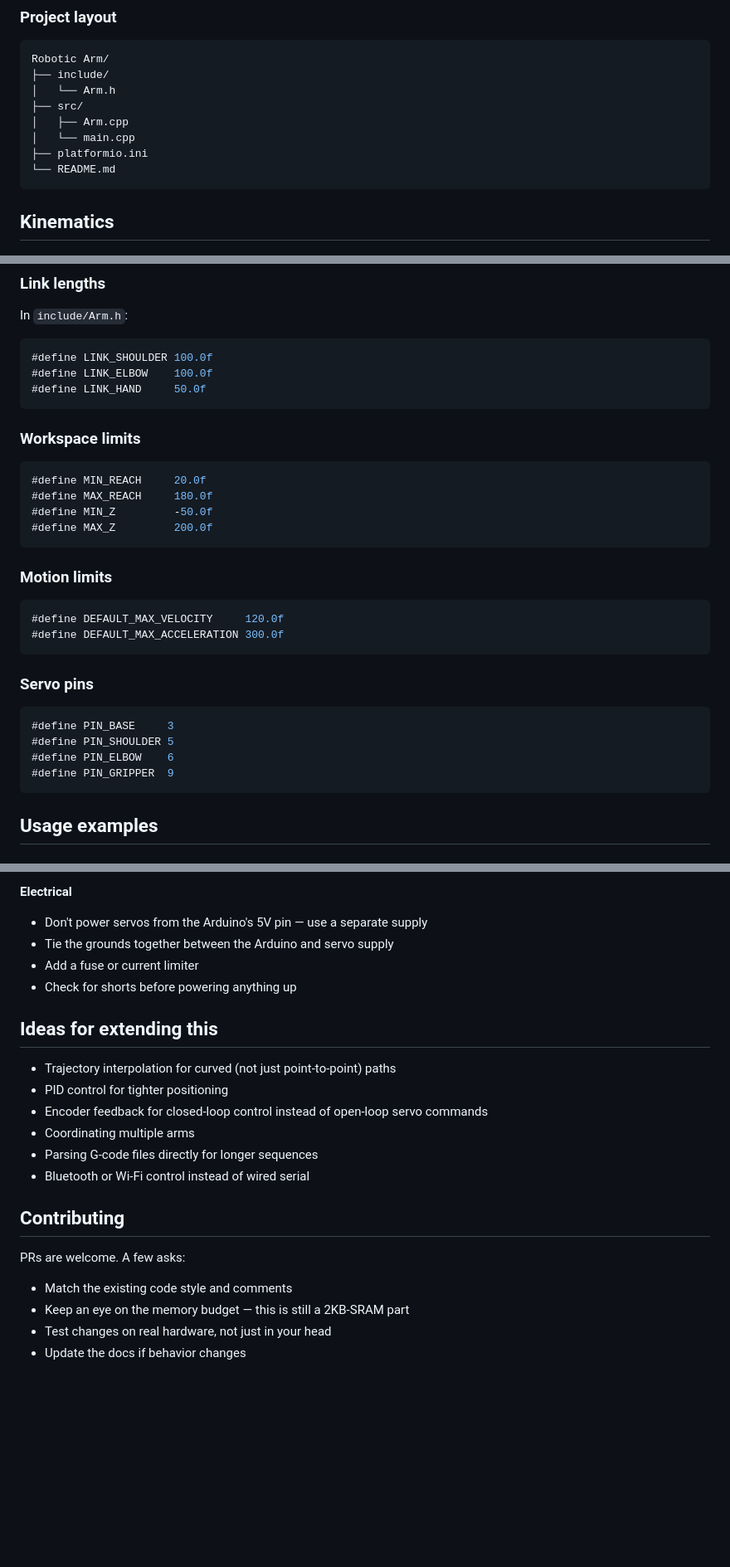
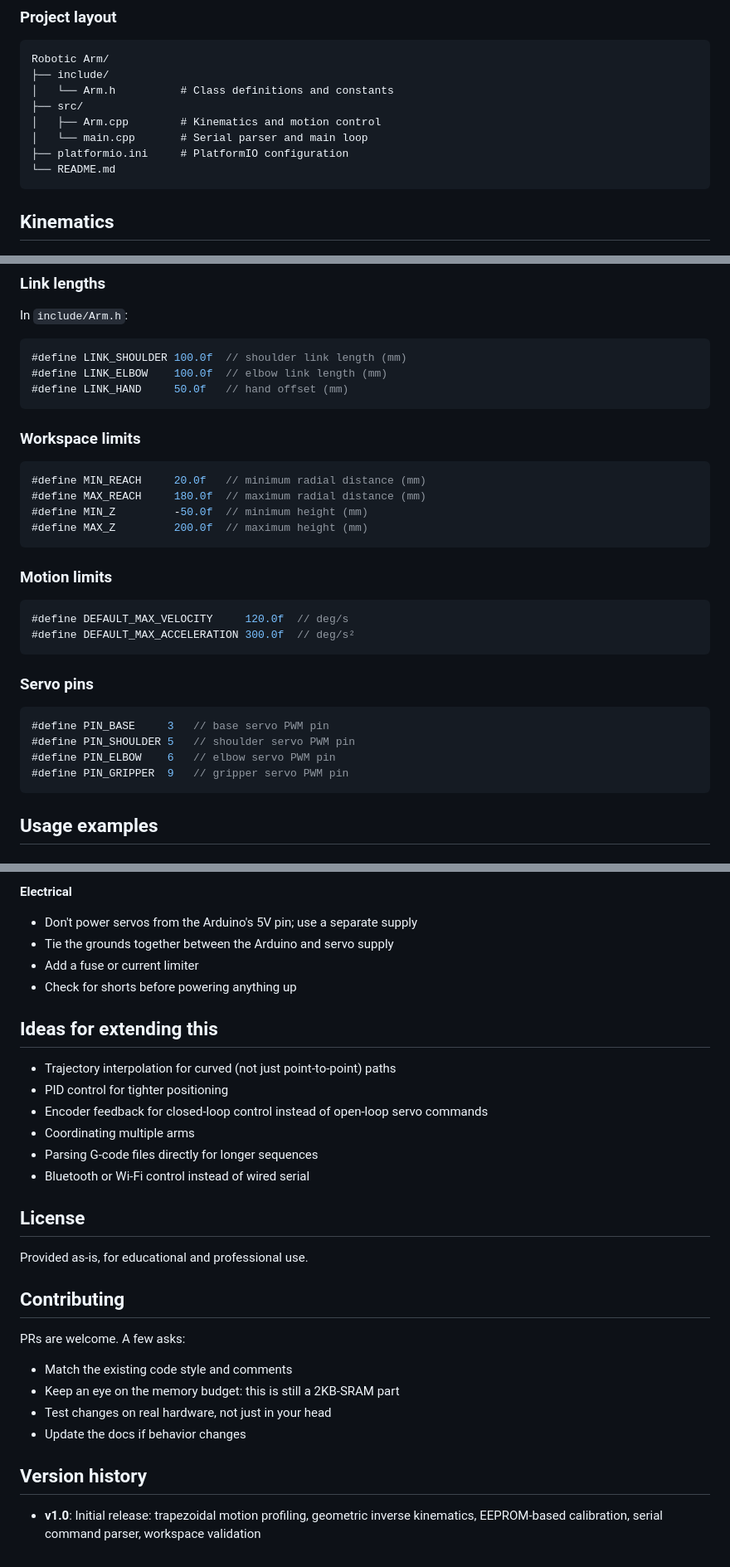
Before and after one commit to david-eze/4DOF-RoboticArm, a Markdown page: README.md, 3 parts joined by grey strips. Shown at 83% size. GitHub-like rendering; blank space fills up the shorter version.

Commit message:
Improve README.md formatting and comments
Updated formatting and comments for clarity.

````diff
--- a/README.md
+++ b/README.md
@@ -63,11 +63,11 @@ IDLE → ACCEL → CONST_VEL → DECEL → IDLE
 ```
 Robotic Arm/
 ├── include/
-│   └── Arm.h
+│   └── Arm.h          # Class definitions and constants
 ├── src/
-│   ├── Arm.cpp
-│   └── main.cpp
-├── platformio.ini
+│   ├── Arm.cpp        # Kinematics and motion control
+│   └── main.cpp       # Serial parser and main loop
+├── platformio.ini     # PlatformIO configuration
 └── README.md
 ```
 
@@ -226,31 +226,31 @@ GND      -------->   Servo Ground
 ### Link lengths
 In `include/Arm.h`:
 ```cpp
-#define LINK_SHOULDER 100.0f
-#define LINK_ELBOW    100.0f
-#define LINK_HAND     50.0f
+#define LINK_SHOULDER 100.0f  // shoulder link length (mm)
+#define LINK_ELBOW    100.0f  // elbow link length (mm)
+#define LINK_HAND     50.0f   // hand offset (mm)
 ```
 
 ### Workspace limits
 ```cpp
-#define MIN_REACH     20.0f
-#define MAX_REACH     180.0f
-#define MIN_Z         -50.0f
-#define MAX_Z         200.0f
+#define MIN_REACH     20.0f   // minimum radial distance (mm)
+#define MAX_REACH     180.0f  // maximum radial distance (mm)
+#define MIN_Z         -50.0f  // minimum height (mm)
+#define MAX_Z         200.0f  // maximum height (mm)
 ```
 
 ### Motion limits
 ```cpp
-#define DEFAULT_MAX_VELOCITY     120.0f
-#define DEFAULT_MAX_ACCELERATION 300.0f
+#define DEFAULT_MAX_VELOCITY     120.0f  // deg/s
+#define DEFAULT_MAX_ACCELERATION 300.0f  // deg/s²
 ```
 
 ### Servo pins
 ```cpp
-#define PIN_BASE     3
-#define PIN_SHOULDER 5
-#define PIN_ELBOW    6
-#define PIN_GRIPPER  9
+#define PIN_BASE     3   // base servo PWM pin
+#define PIN_SHOULDER 5   // shoulder servo PWM pin
+#define PIN_ELBOW    6   // elbow servo PWM pin
+#define PIN_GRIPPER  9   // gripper servo PWM pin
 ```
 
 ## Usage examples
@@ -340,7 +340,7 @@ STATUS                 # Check current state
 - Motion profiling reduces mechanical shock, but it isn't a substitute for sane velocity/acceleration limits
 
 **Electrical**
-- Don't power servos from the Arduino's 5V pin — use a separate supply
+- Don't power servos from the Arduino's 5V pin; use a separate supply
 - Tie the grounds together between the Arduino and servo supply
 - Add a fuse or current limiter
 - Check for shorts before powering anything up
@@ -354,10 +354,18 @@ STATUS                 # Check current state
 - Parsing G-code files directly for longer sequences
 - Bluetooth or Wi-Fi control instead of wired serial
 
+## License
+
+Provided as-is, for educational and professional use.
+
 ## Contributing
 
 PRs are welcome. A few asks:
 - Match the existing code style and comments
-- Keep an eye on the memory budget — this is still a 2KB-SRAM part
+- Keep an eye on the memory budget: this is still a 2KB-SRAM part
 - Test changes on real hardware, not just in your head
 - Update the docs if behavior changes
+
+## Version history
+
+- **v1.0**: Initial release: trapezoidal motion profiling, geometric inverse kinematics, EEPROM-based calibration, serial command parser, workspace validation
````
Also changed, not shown: other parts of README.md (+10 -10 lines).
